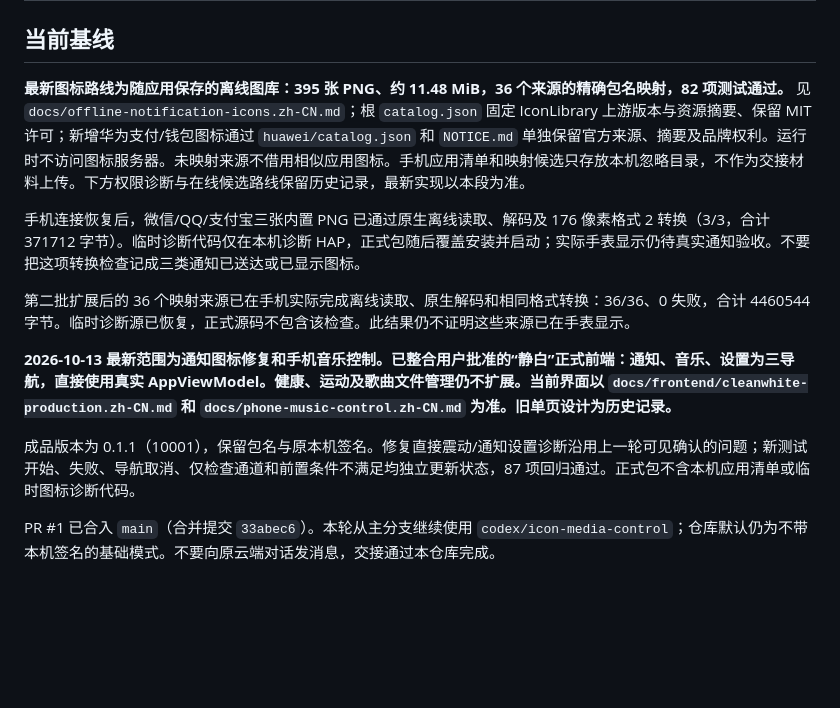
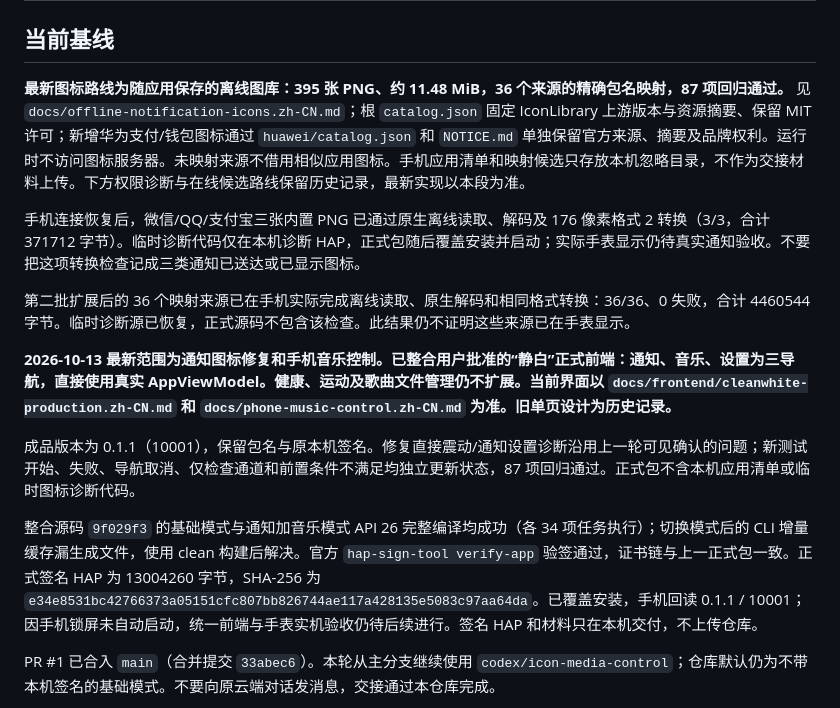
Before and after one commit to xlennart/Redmi-watch-5-HMOS-notification, a Markdown page: docs/cloud-handoff.zh-CN.md, the part around the change. GitHub-like rendering; blank space fills up the shorter version.

Commit message:
docs: record verified cleanwhite delivery and device installation

```diff
--- a/docs/cloud-handoff.zh-CN.md
+++ b/docs/cloud-handoff.zh-CN.md
@@ -2,7 +2,7 @@
 
 ## 当前基线
 
-**最新图标路线为随应用保存的离线图库：395 张 PNG、约 11.48 MiB，36 个来源的精确包名映射，82 项测试通过。** 见 `docs/offline-notification-icons.zh-CN.md`；根 `catalog.json` 固定 IconLibrary 上游版本与资源摘要、保留 MIT 许可；新增华为支付/钱包图标通过 `huawei/catalog.json` 和 `NOTICE.md` 单独保留官方来源、摘要及品牌权利。运行时不访问图标服务器。未映射来源不借用相似应用图标。手机应用清单和映射候选只存放本机忽略目录，不作为交接材料上传。下方权限诊断与在线候选路线保留历史记录，最新实现以本段为准。
+**最新图标路线为随应用保存的离线图库：395 张 PNG、约 11.48 MiB，36 个来源的精确包名映射，87 项回归通过。** 见 `docs/offline-notification-icons.zh-CN.md`；根 `catalog.json` 固定 IconLibrary 上游版本与资源摘要、保留 MIT 许可；新增华为支付/钱包图标通过 `huawei/catalog.json` 和 `NOTICE.md` 单独保留官方来源、摘要及品牌权利。运行时不访问图标服务器。未映射来源不借用相似应用图标。手机应用清单和映射候选只存放本机忽略目录，不作为交接材料上传。下方权限诊断与在线候选路线保留历史记录，最新实现以本段为准。
 
 手机连接恢复后，微信/QQ/支付宝三张内置 PNG 已通过原生离线读取、解码及 176 像素格式 2 转换（3/3，合计 371712 字节）。临时诊断代码仅在本机诊断 HAP，正式包随后覆盖安装并启动；实际手表显示仍待真实通知验收。不要把这项转换检查记成三类通知已送达或已显示图标。
 
@@ -11,6 +11,8 @@
 **2026-10-13 最新范围为通知图标修复和手机音乐控制。已整合用户批准的“静白”正式前端：通知、音乐、设置为三导航，直接使用真实 AppViewModel。健康、运动及歌曲文件管理仍不扩展。当前界面以 `docs/frontend/cleanwhite-production.zh-CN.md` 和 `docs/phone-music-control.zh-CN.md` 为准。旧单页设计为历史记录。**
 
 成品版本为 0.1.1（10001），保留包名与原本机签名。修复直接震动/通知设置诊断沿用上一轮可见确认的问题；新测试开始、失败、导航取消、仅检查通道和前置条件不满足均独立更新状态，87 项回归通过。正式包不含本机应用清单或临时图标诊断代码。
+
+整合源码 `9f029f3` 的基础模式与通知加音乐模式 API 26 完整编译均成功（各 34 项任务执行）；切换模式后的 CLI 增量缓存漏生成文件，使用 clean 构建后解决。官方 `hap-sign-tool verify-app` 验签通过，证书链与上一正式包一致。正式签名 HAP 为 13004260 字节，SHA-256 为 `e34e8531bc42766373a05151cfc807bb826744ae117a428135e5083c97aa64da`。已覆盖安装，手机回读 0.1.1 / 10001；因手机锁屏未自动启动，统一前端与手表实机验收仍待后续进行。签名 HAP 和材料只在本机交付，不上传仓库。
 
 PR #1 已合入 `main`（合并提交 `33abec6`）。本轮从主分支继续使用 `codex/icon-media-control`；仓库默认仍为不带本机签名的基础模式。不要向原云端对话发消息，交接通过本仓库完成。
 
```
